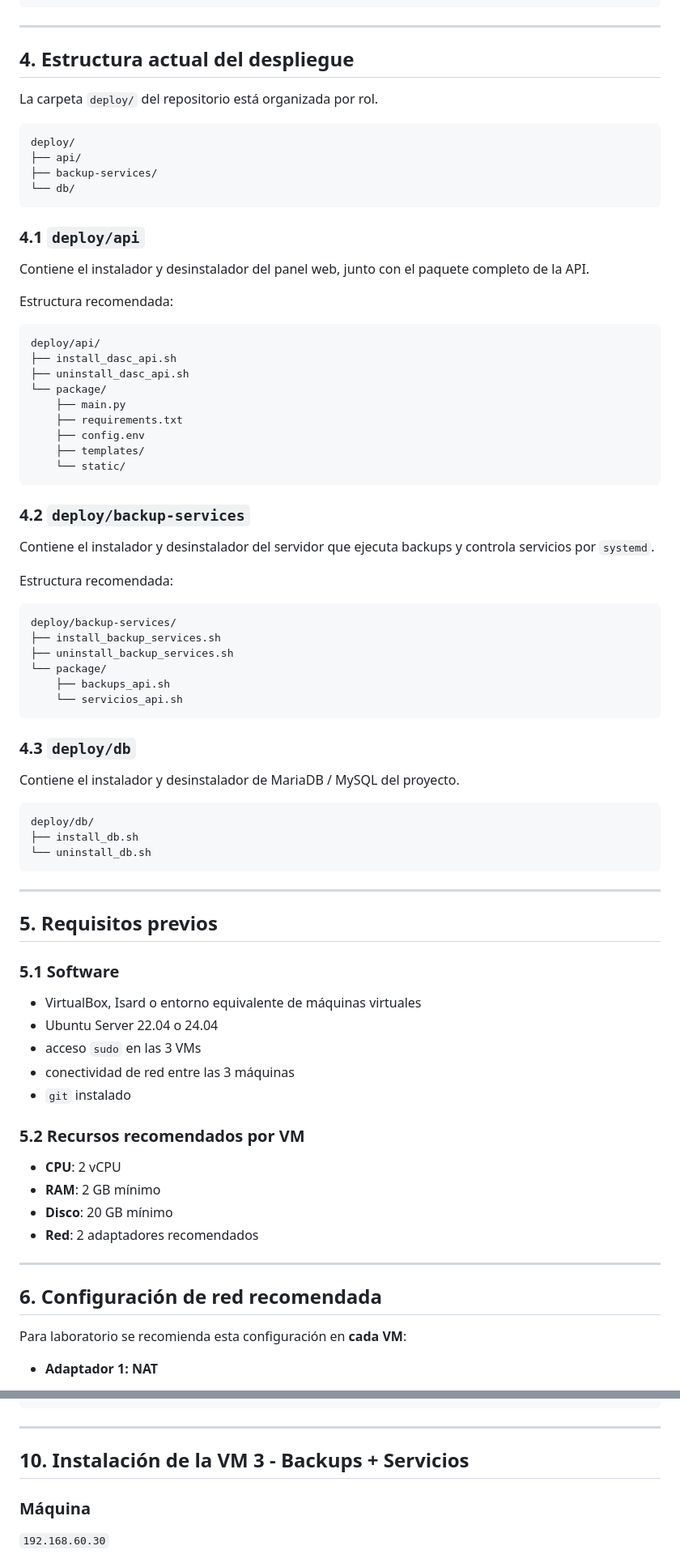
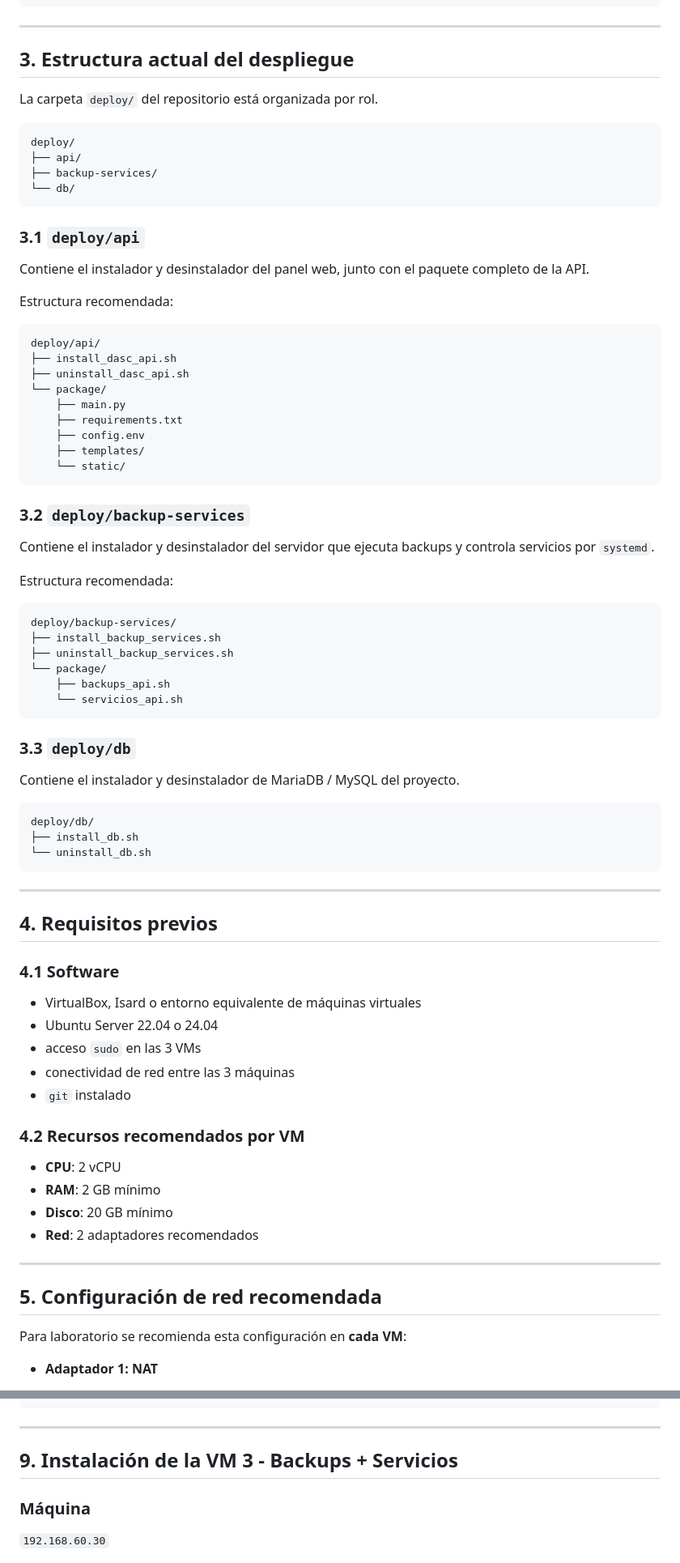
Before and after one commit to scolmena10/dasc-server-manager, a Markdown page: README.md, 2 parts joined by grey strips. Shown at 81% size. GitHub-like rendering.

````diff
--- a/README.md
+++ b/README.md
@@ -65,7 +47,7 @@ Base de datos MariaDB/MySQL (192.168.60.20)
 
 ---
 
-## 4. Estructura actual del despliegue
+## 3. Estructura actual del despliegue
 
 La carpeta `deploy/` del repositorio está organizada por rol.
 
@@ -76,7 +58,7 @@ deploy/
 └── db/
 ```
 
-### 4.1 `deploy/api`
+### 3.1 `deploy/api`
 
 Contiene el instalador y desinstalador del panel web, junto con el paquete completo de la API.
 
@@ -94,7 +76,7 @@ deploy/api/
     └── static/
 ```
 
-### 4.2 `deploy/backup-services`
+### 3.2 `deploy/backup-services`
 
 Contiene el instalador y desinstalador del servidor que ejecuta backups y controla servicios por `systemd`.
 
@@ -109,7 +91,7 @@ deploy/backup-services/
     └── servicios_api.sh
 ```
 
-### 4.3 `deploy/db`
+### 3.3 `deploy/db`
 
 Contiene el instalador y desinstalador de MariaDB / MySQL del proyecto.
 
@@ -121,9 +103,9 @@ deploy/db/
 
 ---
 
-## 5. Requisitos previos
+## 4. Requisitos previos
 
-### 5.1 Software
+### 4.1 Software
 
 - VirtualBox, Isard o entorno equivalente de máquinas virtuales
 - Ubuntu Server 22.04 o 24.04
@@ -131,7 +113,7 @@ deploy/db/
 - conectividad de red entre las 3 máquinas
 - `git` instalado
 
-### 5.2 Recursos recomendados por VM
+### 4.2 Recursos recomendados por VM
 
 - **CPU**: 2 vCPU
 - **RAM**: 2 GB mínimo
@@ -140,7 +122,7 @@ deploy/db/
 
 ---
 
-## 6. Configuración de red recomendada
+## 5. Configuración de red recomendada
 
 Para laboratorio se recomienda esta configuración en **cada VM**:
 
@@ -235,7 +217,7 @@ sudo mariadb -e "SELECT User, Host FROM mysql.user;"
 
 ---
 
-## 10. Instalación de la VM 3 - Backups + Servicios
+## 9. Instalación de la VM 3 - Backups + Servicios
 
 ### Máquina
 `192.168.60.30`
````
Also changed, not shown: other parts of README.md (+29 -47 lines).
